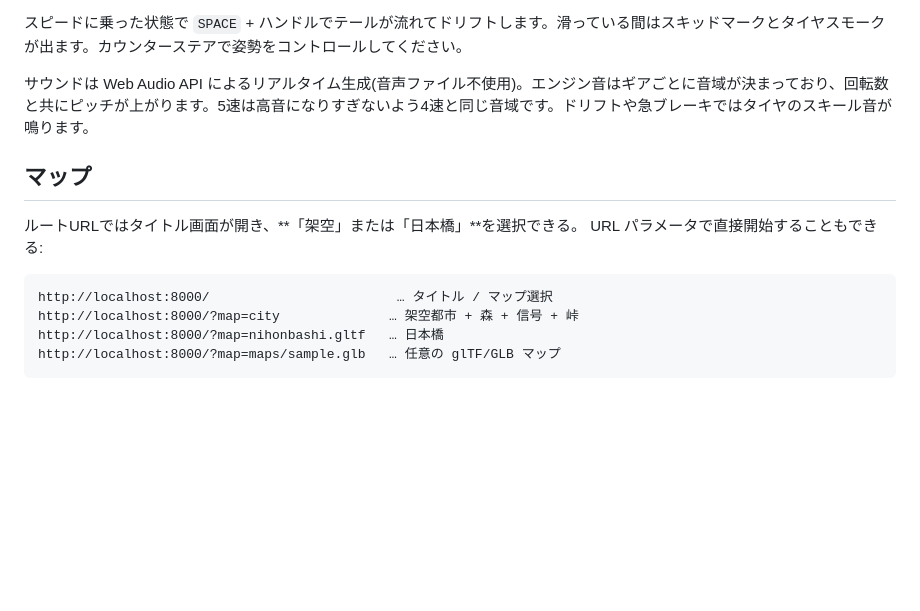
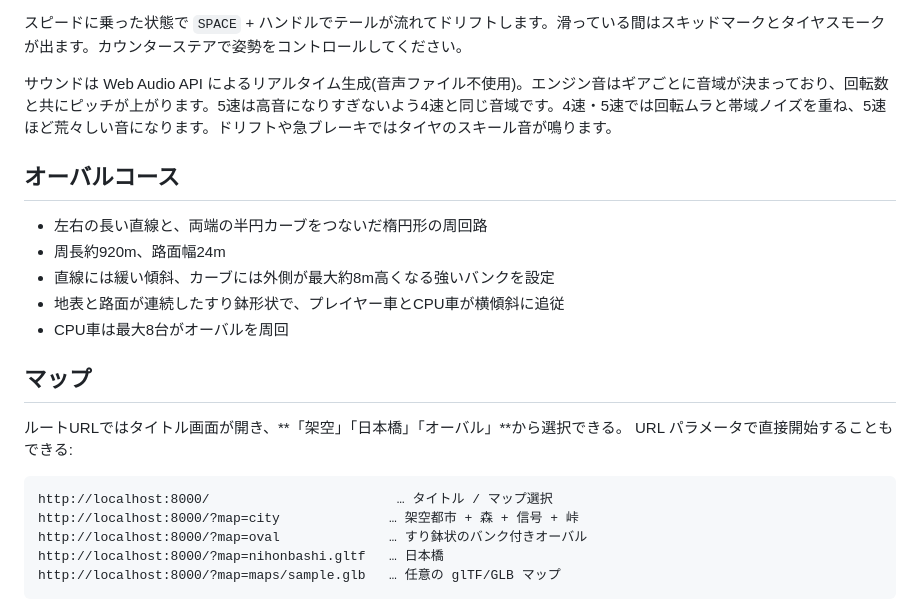
Before and after one commit to keroppa88/car, a Markdown page: README.md, the part around the change. GitHub-like rendering; blank space fills up the shorter version.

Commit message:
Document banked oval course

````diff
--- a/README.md
+++ b/README.md
@@ -106,16 +106,25 @@ python3 -m http.server 8000
 
 スピードに乗った状態で `SPACE` + ハンドルでテールが流れてドリフトします。滑っている間はスキッドマークとタイヤスモークが出ます。カウンターステアで姿勢をコントロールしてください。
 
-サウンドは Web Audio API によるリアルタイム生成(音声ファイル不使用)。エンジン音はギアごとに音域が決まっており、回転数と共にピッチが上がります。5速は高音になりすぎないよう4速と同じ音域です。ドリフトや急ブレーキではタイヤのスキール音が鳴ります。
+サウンドは Web Audio API によるリアルタイム生成(音声ファイル不使用)。エンジン音はギアごとに音域が決まっており、回転数と共にピッチが上がります。5速は高音になりすぎないよう4速と同じ音域です。4速・5速では回転ムラと帯域ノイズを重ね、5速ほど荒々しい音になります。ドリフトや急ブレーキではタイヤのスキール音が鳴ります。
+
+## オーバルコース
+
+- 左右の長い直線と、両端の半円カーブをつないだ楕円形の周回路
+- 周長約920m、路面幅24m
+- 直線には緩い傾斜、カーブには外側が最大約8m高くなる強いバンクを設定
+- 地表と路面が連続したすり鉢形状で、プレイヤー車とCPU車が横傾斜に追従
+- CPU車は最大8台がオーバルを周回
 
 ## マップ
 
-ルートURLではタイトル画面が開き、**「架空」または「日本橋」**を選択できる。
+ルートURLではタイトル画面が開き、**「架空」「日本橋」「オーバル」**から選択できる。
 URL パラメータで直接開始することもできる:
 
 ```
 http://localhost:8000/                        … タイトル / マップ選択
 http://localhost:8000/?map=city              … 架空都市 + 森 + 信号 + 峠
+http://localhost:8000/?map=oval              … すり鉢状のバンク付きオーバル
 http://localhost:8000/?map=nihonbashi.gltf   … 日本橋
 http://localhost:8000/?map=maps/sample.glb   … 任意の glTF/GLB マップ
 ```
````
